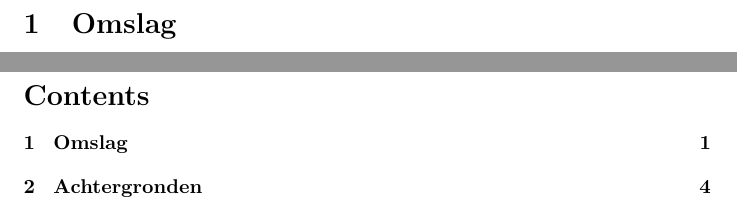
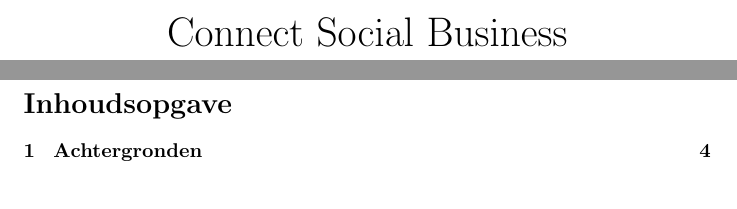
Before and after one commit to jkaan/poa, a LaTeX document (test.tex): two parts of pages 1 and 3 of 4, joined at a grey line, cut at the place of the change. Compiled offline with pdfLaTeX.

Commit message:
- Start with cover page - Added comments in test.tex - Changed title of table of contents

```diff
--- a/test.tex
+++ b/test.tex
@@ -2,10 +2,14 @@
 \usepackage[utf8]{inputenc}
 \usepackage{fancyhdr}
 
+% Zorgt voor de mooie header en zorgt ervoor dat page numbering links staat
 \pagestyle{fancy}
 \fancyhf{}
 \lhead{Plan of Action}
 \lfoot{\thepage}
+
+% Zorgt dat de inhoudsopgave ook zo heet
+\renewcommand{\contentsname}{Inhoudsopgave}
 
 \title{Plan van Aanpak}
 \author{Joey Kaan}
@@ -13,17 +17,33 @@
 
 \begin{document}
 
-\section{Omslag}
+% Begin - Omslag pagina
+
+\begin{center}
+{\huge Connect Social Business\par}
+\end{center}
 \thispagestyle{empty}
 \clearpage
+
+% Eind - Omslag pagina
+
+% Begin - Titel pagina
 
 \maketitle
 \thispagestyle{empty}
 \clearpage
 
+% Eind - Titel pagina
+
+% Begin - Inhoudsopgave
+
 \tableofcontents
 \thispagestyle{empty}
 \clearpage
+
+% Eind - Inhoudsopgave
+
+% Begin - Achtergronden paragraaf
 
 \section{Achtergronden}
 Het bedrijf waar ik bij ga stage lopen/stage loop heet Connect Social Business, meestal ConnectSB genoemd. ConnectSB is een startup die in korte tijd een goede naam heeft opgebouwd door bedrijven te ondersteunen bij alles wat te maken heeft met social media. Een aantal van de klanten waar ConnectSB mee werkt zijn:
```
Also changed, not shown: test.tex (6 more changed lines).
